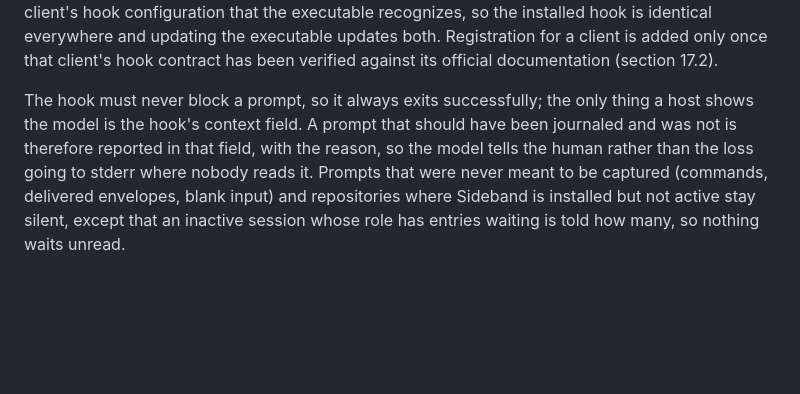
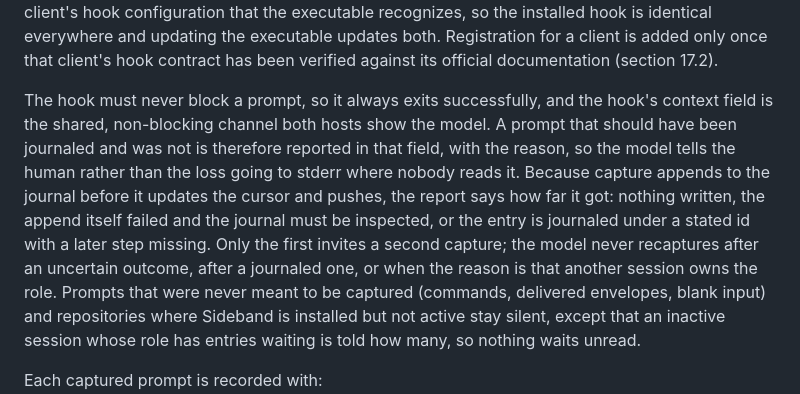
Before and after one commit to moltenbits/sideband, a Markdown page: REQUIREMENTS.md, the part around the change. Drawn GitHub-style; blank space fills up the shorter version.

Commit message:
Requirements 7.1: capture failure reports say how far the capture got; recapture only when nothing was written

```diff
--- a/REQUIREMENTS.md
+++ b/REQUIREMENTS.md
@@ -246,11 +246,17 @@ both. Registration for a client is added only once that client's hook
 contract has been verified against its official documentation
 (section 17.2).
 
-The hook must never block a prompt, so it always exits successfully; the only
-thing a host shows the model is the hook's context field. A prompt that
-should have been journaled and was not is therefore reported in that field,
-with the reason, so the model tells the human rather than the loss going to
-stderr where nobody reads it. Prompts that were never meant to be captured
+The hook must never block a prompt, so it always exits successfully, and the
+hook's context field is the shared, non-blocking channel both hosts show the
+model. A prompt that should have been journaled and was not is therefore
+reported in that field, with the reason, so the model tells the human rather
+than the loss going to stderr where nobody reads it. Because capture appends
+to the journal before it updates the cursor and pushes, the report says how
+far it got: nothing written, the append itself failed and the journal must
+be inspected, or the entry is journaled under a stated id with a later step
+missing. Only the first invites a second capture; the model never recaptures
+after an uncertain outcome, after a journaled one, or when the reason is that
+another session owns the role. Prompts that were never meant to be captured
 (commands, delivered envelopes, blank input) and repositories where Sideband
 is installed but not active stay silent, except that an inactive session
 whose role has entries waiting is told how many, so nothing waits unread.
```
